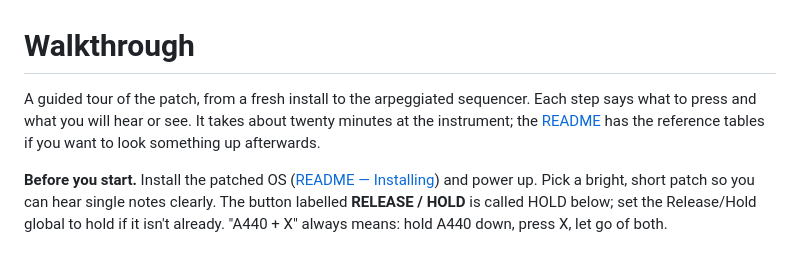
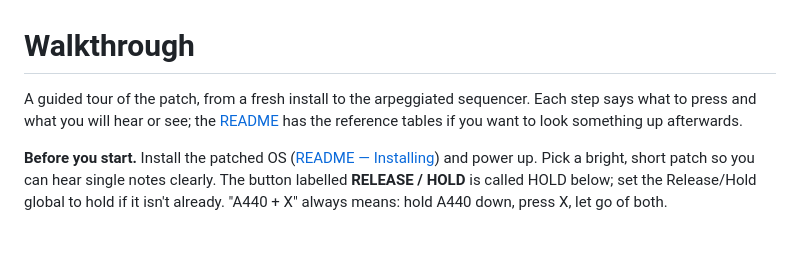
Before and after one commit to dangerous/prophet-rev4-mods, a Markdown page: docs/WALKTHROUGH.md, the part around the change. Drawn GitHub-style.

Commit message:
Walkthrough: no time estimate
Co-Authored-By: Claude Fable 5.1 <noreply@anthropic.com>

```diff
--- a/docs/WALKTHROUGH.md
+++ b/docs/WALKTHROUGH.md
@@ -1,9 +1,8 @@
 # Walkthrough
 
 A guided tour of the patch, from a fresh install to the arpeggiated sequencer. Each step
-says what to press and what you will hear or see. It takes about twenty minutes at the
-instrument; the [README](../README.md) has the reference tables if you want to look
-something up afterwards.
+says what to press and what you will hear or see; the [README](../README.md) has the
+reference tables if you want to look something up afterwards.
 
 **Before you start.** Install the patched OS ([README — Installing](../README.md#installing))
 and power up. Pick a bright, short patch so you can hear single notes clearly. The button
```
Also changed, not shown: README.md (+1 -1 lines).
